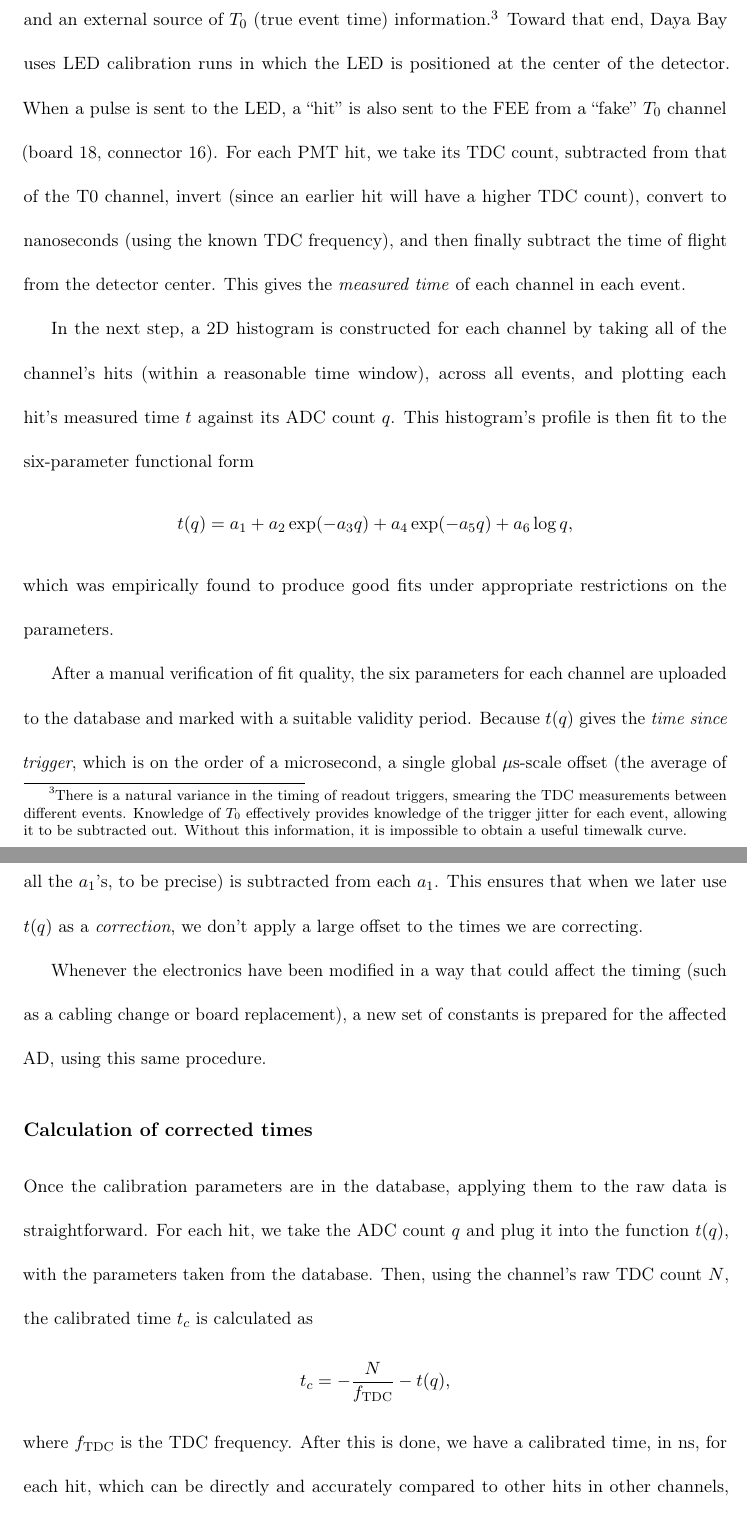
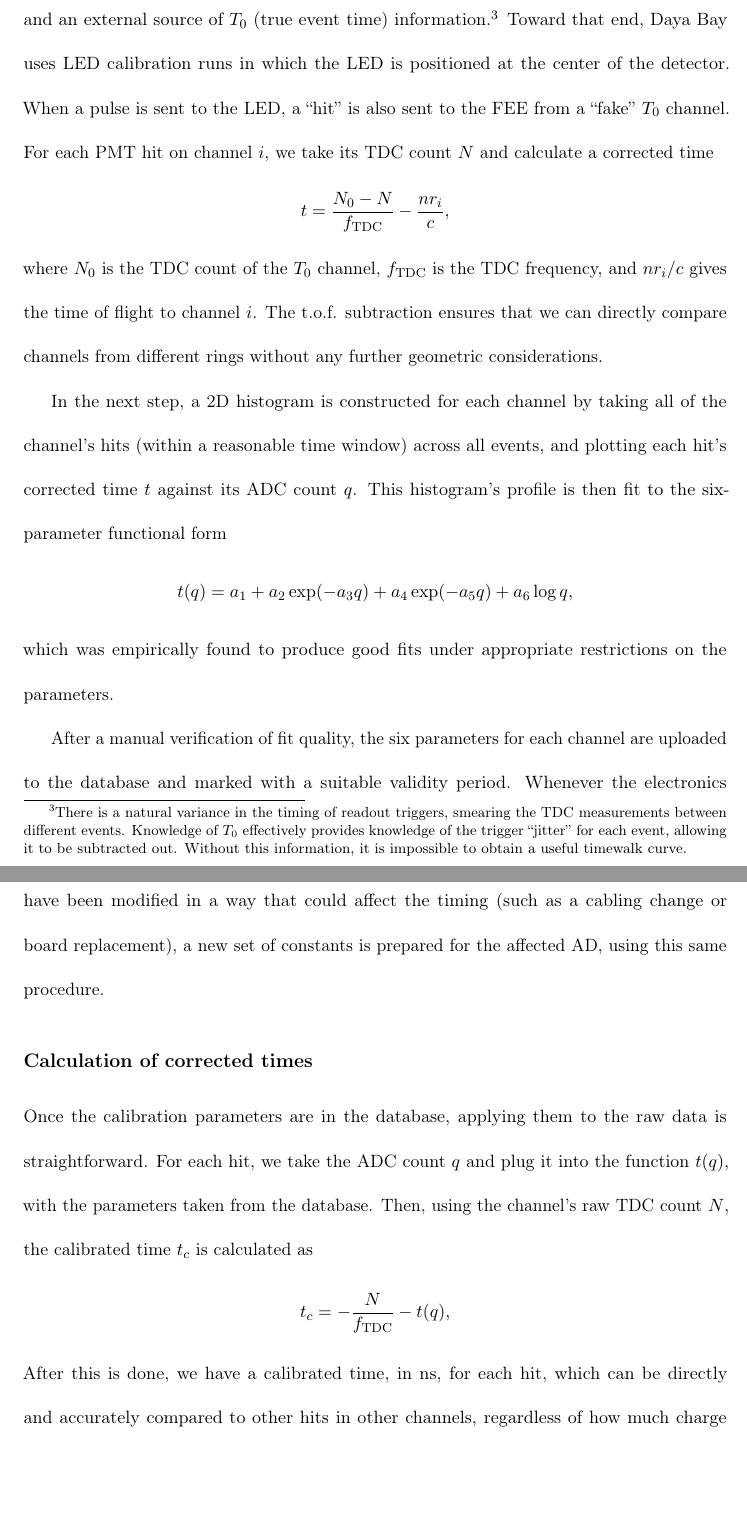
Before and after one commit to mjkramer/thesis, a LaTeX thesis (thesis.tex, which reads chapters/Calibration.tex): two parts of pages 15 and 16 of 22, joined at a grey line, cut so that both start at the same text, the shorter picture padded with empty space. Compiled offline with pdfLaTeX.

Commit message:
Timing calibration

```diff
--- a/chapters/Calibration.tex
+++ b/chapters/Calibration.tex
@@ -19,15 +23,17 @@ This process involves subtracting out a channel-specific offset (corresponding t
 
 \subsection{Calibration constant preparation}
 
-To measure each channel's offset and timewalk profile, we require a well-defined event vertex and an external source of $T_0$ (true event time) information.\footnote{There is a natural variance in the timing of readout triggers, smearing the TDC measurements between different events. Knowledge of $T_0$ effectively provides knowledge of the trigger jitter for each event, allowing it to be subtracted out. Without this information, it is impossible to obtain a useful timewalk curve.} Toward that end, Daya Bay uses LED calibration runs in which the LED is positioned at the center of the detector. When a pulse is sent to the LED, a ``hit'' is also sent to the FEE from a ``fake'' $T_0$ channel (board 18, connector 16). For each PMT hit, we take its TDC count, subtracted from that of the T0 channel, invert (since an earlier hit will have a higher TDC count), convert to nanoseconds (using the known TDC frequency), and then finally subtract the time of flight from the detector center. This gives the \emph{measured time} of each channel in each event.
+To measure each channel's offset and timewalk profile, we require a well-defined event vertex and an external source of $T_0$ (true event time) information.\footnote{There is a natural variance in the timing of readout triggers, smearing the TDC measurements between different events. Knowledge of $T_0$ effectively provides knowledge of the trigger ``jitter'' for each event, allowing it to be subtracted out. Without this information, it is impossible to obtain a useful timewalk curve.} Toward that end, Daya Bay uses LED calibration runs in which the LED is positioned at the center of the detector. When a pulse is sent to the LED, a ``hit'' is also sent to the FEE from a ``fake'' $T_0$ channel. For each PMT hit on channel $i$, we take its TDC count $N$ and calculate a corrected time
+\[ t = \frac{N_0 - N}{f_\mathrm{TDC}} - \frac{n r_i}{c}, \]
+where $N_0$ is the TDC count of the $T_0$ channel, $f_\mathrm{TDC}$ is the TDC frequency, and $nr_i/c$ gives the time of flight to channel $i$. The t.o.f. subtraction ensures that we can directly compare channels from different rings without any further geometric considerations.
 
-In the next step, a 2D histogram is constructed for each channel by taking all of the channel's hits (within a reasonable time window), across all events, and plotting each hit's measured time $t$ against its ADC count $q$. This histogram's profile is then fit to the six-parameter functional form
+In the next step, a 2D histogram is constructed for each channel by taking all of the channel's hits (within a reasonable time window) across all events, and plotting each hit's corrected time $t$ against its ADC count $q$. This histogram's profile is then fit to the six-parameter functional form
 \[ t(q) = a_1 + a_2 \exp (-a_3 q) + a_4 \exp (-a_5 q) + a_6 \log q, \]
 which was empirically found to produce good fits under appropriate restrictions on the parameters.
 
-After a manual verification of fit quality, the six parameters for each channel are uploaded to the database and marked with a suitable validity period. Because $t(q)$ gives the \emph{time since trigger}, which is on the order of a microsecond, a single global $\mu$s-scale offset (the average of all the $a_1$'s, to be precise) is subtracted from each $a_1$. This ensures that when we later use $t(q)$ as a \emph{correction}, we don't apply a large offset to the times we are correcting.
+After a manual verification of fit quality, the six parameters for each channel are uploaded to the database and marked with a suitable validity period. Whenever the electronics have been modified in a way that could affect the timing (such as a cabling change or board replacement), a new set of constants is prepared for the affected AD, using this same procedure.
 
-Whenever the electronics have been modified in a way that could affect the timing (such as a cabling change or board replacement), a new set of constants is prepared for the affected AD, using this same procedure.
+% Because $t(q)$ gives the \emph{time since trigger}, which is on the order of a microsecond, a single global $\mu$s-scale offset (the average of all the $a_1$'s, to be precise) is subtracted from each $a_1$. This ensures that when we later use $t(q)$ as a \emph{correction}, we don't apply a large offset to the times we are correcting.
 
 \begin{comment}
 Show the tof-corrected times; comment on TDC discretization.
@@ -37,6 +43,10 @@ Show the tof-corrected times; comment on TDC discretization.
 
 Once the calibration parameters are in the database, applying them to the raw data is straightforward. For each hit, we take the ADC count $q$ and plug it into the function $t(q)$, with the parameters taken from the database. Then, using the channel's raw TDC count $N$, the calibrated time $t_c$ is calculated as
 \[ t_c = -\frac{N}{f_\mathrm{TDC}} - t(q), \]
-where $f_\mathrm{TDC}$ is the TDC frequency. After this is done, we have a calibrated time, in ns, for each hit, which can be directly and accurately compared to other hits in other channels, regardless of how much charge each channel saw and regardless of intrinsic variations between channels.
+After this is done, we have a calibrated time, in ns, for each hit, which can be directly and accurately compared to other hits in other channels, regardless of how much charge each channel saw and regardless of intrinsic variations between channels. This meets the requirements for time-based vertex and track reconstruction.
+
+\section{Gain calibration}
+
+\section{Channel quality}
 
 \end{document}
```
Also changed, not shown: front/abstract.tex (+1 -1 lines), chapters/Calibration.tex (8 more changed lines).
